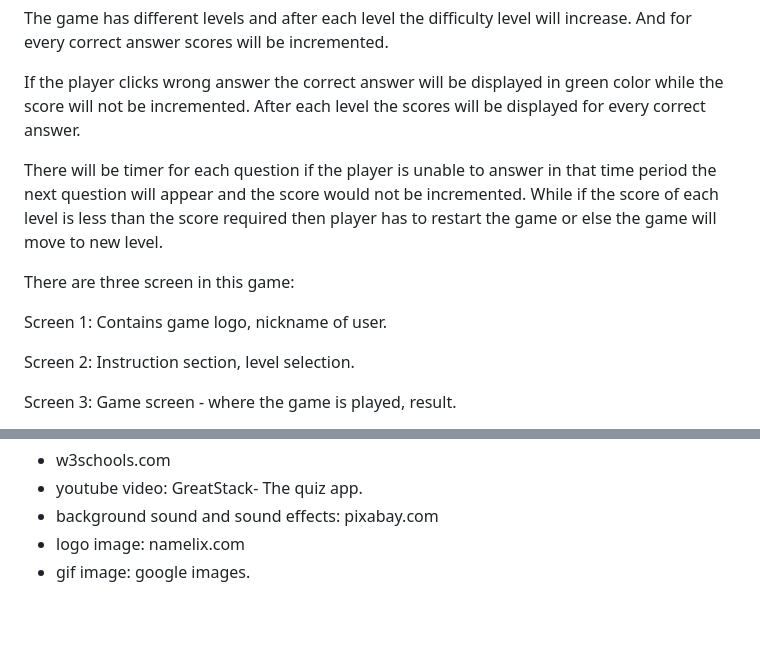
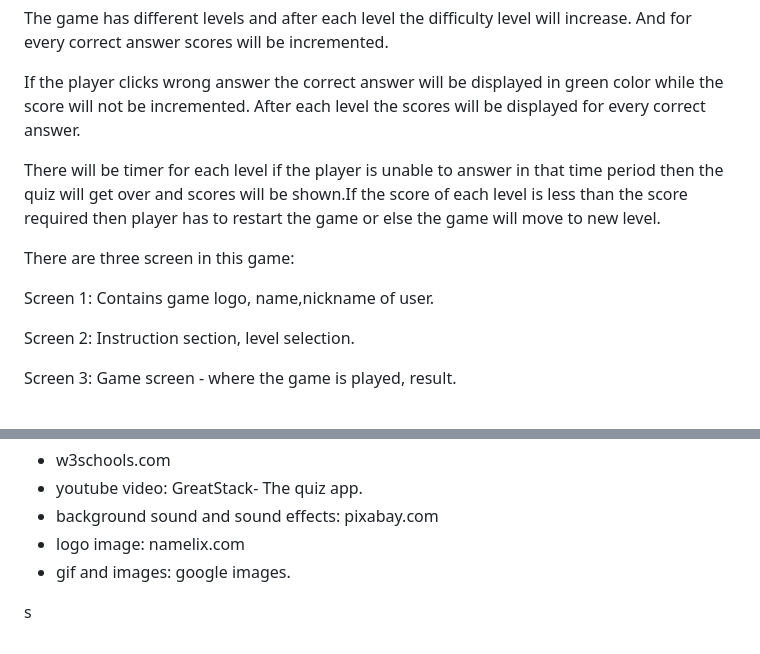
Before and after one commit to Janhavi003/FewdCA2-Quiz, a Markdown page: README.md, 2 parts joined by grey strips. Drawn GitHub-style; blank space fills up the shorter version.

Commit message:
added successfully

```diff
--- a/README.md
+++ b/README.md
@@ -9,11 +9,11 @@ The game has different levels and after each level the difficulty level will inc
 
 If the player clicks wrong answer the correct answer will be displayed in green color while the score will not be incremented. After each level the scores will be displayed for every correct answer.
 
-There will be timer for each question if the player is unable to answer in that time period the next question will appear and the score would not be incremented. While if the score of each level is less than the score required then player has to restart the game or else the game will move to new level.
+There will be timer for each level if the player is unable to answer in that time period then the quiz will get over and scores will be shown.If the score of each level is less than the score required then player has to restart the game or else the game will move to new level.
 
 There are three screen in this game:
 
-Screen 1: Contains game logo, nickname of user.
+Screen 1: Contains game logo, name,nickname of user.
 
 Screen 2:  Instruction section, level selection.
 
@@ -76,4 +76,7 @@ Websites and videos used for reference:
 - youtube video: GreatStack- The quiz app.
 - background sound and sound effects: pixabay.com
 - logo image: namelix.com
-- gif image: google images.
+- gif and images: google images.
+
+
+s
```
